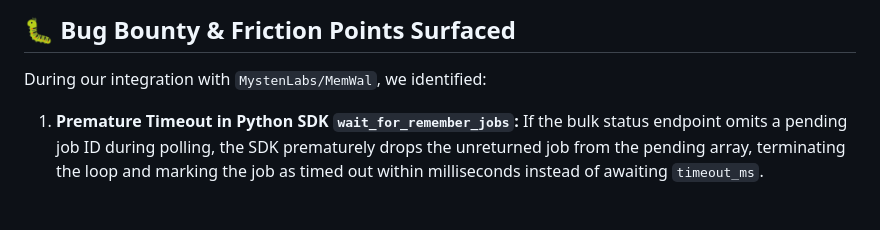
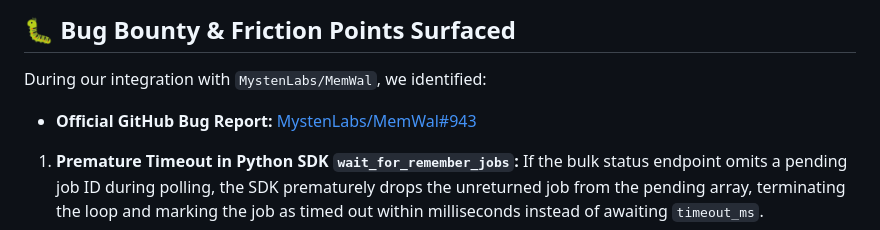
Before and after one commit to cilokesteh/walrus-memory-chatbot, a Markdown page: README.md, the part around the change. GitHub-like rendering; blank space fills up the shorter version.

Commit message:
docs: link official MystenLabs/MemWal issue #943

```diff
--- a/README.md
+++ b/README.md
@@ -89,6 +89,7 @@ npm start
 ## 🐛 Bug Bounty & Friction Points Surfaced
 
 During our integration with `MystenLabs/MemWal`, we identified:
+- **Official GitHub Bug Report:** [MystenLabs/MemWal#943](https://github.com/MystenLabs/MemWal/issues/943)
 1. **Premature Timeout in Python SDK `wait_for_remember_jobs`:** If the bulk status endpoint omits a pending job ID during polling, the SDK prematurely drops the unreturned job from the pending array, terminating the loop and marking the job as timed out within milliseconds instead of awaiting `timeout_ms`.
 2. **Missing Request Timeout on SDK Base Client:** `fetch()` in Node.js has no default timeout, which could cause indefinitely hung requests if the relayer drops connection during heavy load.
 
```
